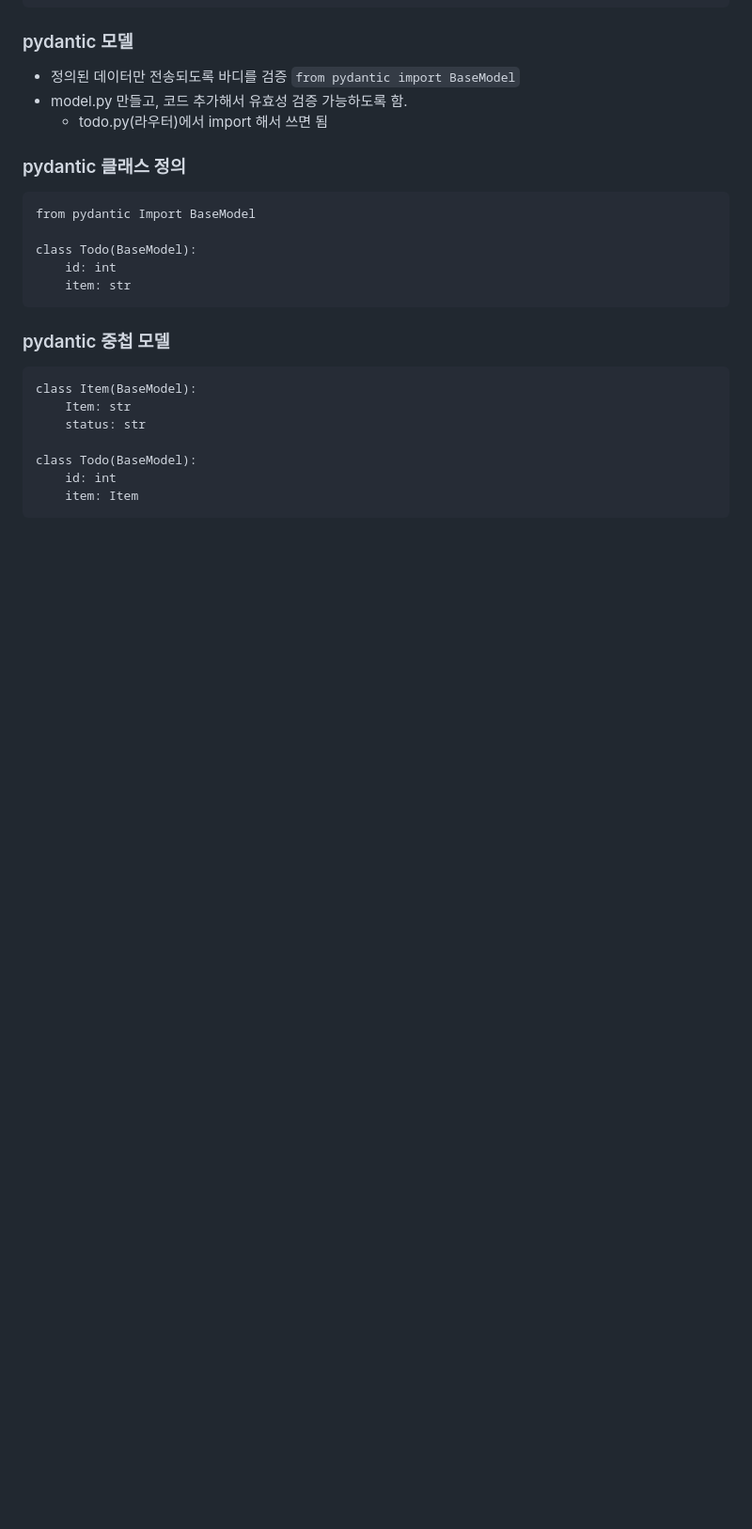
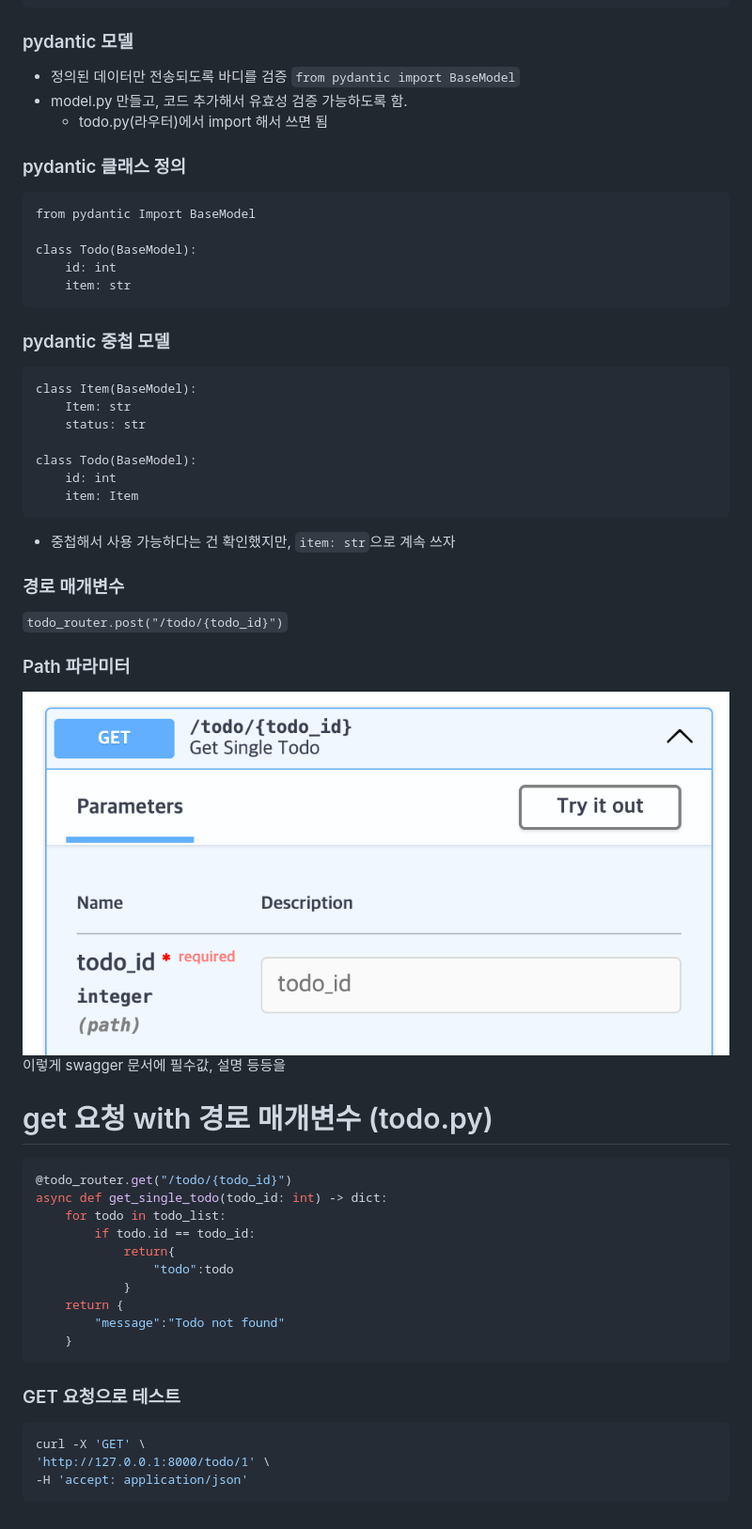
Before and after one commit to JimProKing/FastAPI_Real, a Markdown page: README.md, the part around the change printed below. Shown: that part at 94% size. Drawn GitHub-style; pictures changed too: image.png (added); blank space fills up the shorter version.

````diff
--- a/README.md
+++ b/README.md
@@ -45,3 +49,31 @@ class Todo(BaseModel):
     id: int
     item: Item
 ```
+* 중첩해서 사용 가능하다는 건 확인했지만, ```item: str```으로 계속 쓰자
+
+### 경로 매개변수
+```todo_router.post("/todo/{todo_id}")```
+
+### Path 파라미터
+![alt text](image.png)
+이렇게 swagger 문서에 필수값, 설명 등등을
+
+# get 요청 with 경로 매개변수 (todo.py)
+```python
+@todo_router.get("/todo/{todo_id}")
+async def get_single_todo(todo_id: int) -> dict:
+    for todo in todo_list:
+        if todo.id == todo_id:
+            return{
+                "todo":todo
+            }
+    return {
+        "message":"Todo not found"
+    }
+```
+### GET 요청으로 테스트
+```bash
+curl -X 'GET' \
+'http://127.0.0.1:8000/todo/1' \
+-H 'accept: application/json'
+```
````
Also changed, not shown: other parts of README.md (+5 -1 lines), 1 other file.
